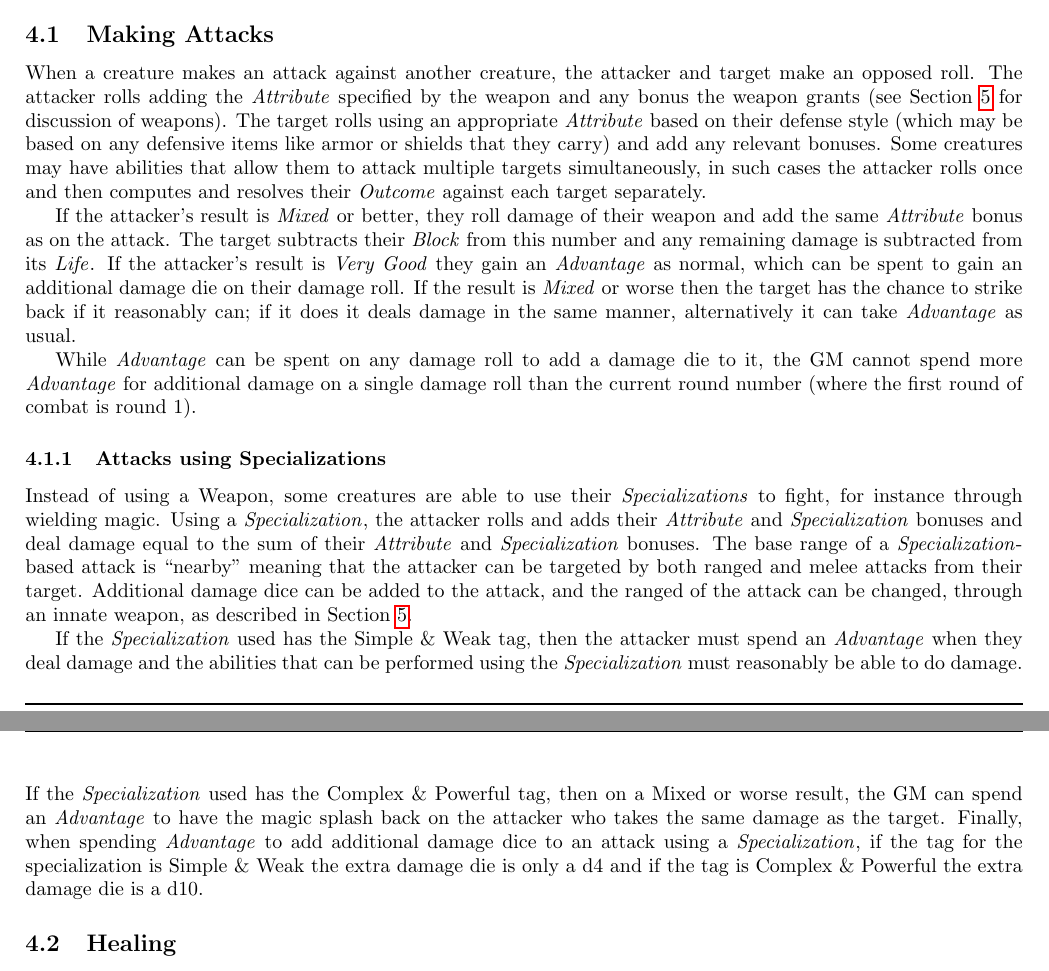
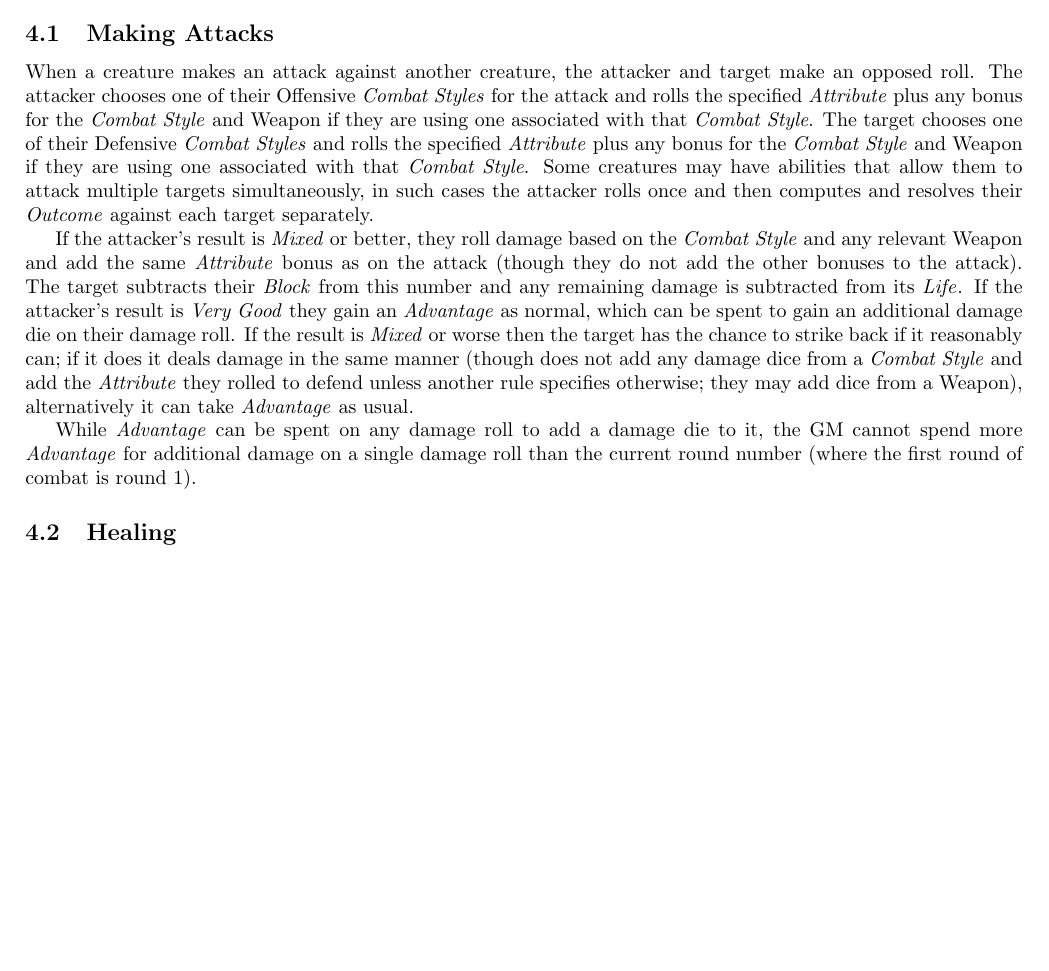
Before and after one commit to counc009/duality-rpg, a LaTeX document (main.tex, which reads rules/combat.tex): two parts of pages 10 and 11 of 16 before the commit and part of page 10 of 16 after it, the two joined at a grey line, cut so that both start at the same text, the shorter picture padded with empty space. Compiled offline with pdfLaTeX.

Commit message:
Update attack rules

```diff
--- a/rules/combat.tex
+++ b/rules/combat.tex
@@ -10,26 +10,16 @@ Quick Actions include simple tasks like drinking a potion or drawing a weapon.
 
 \subsection{Making Attacks}
 When a creature makes an attack against another creature, the attacker and target make an opposed roll.
-The attacker rolls adding the \Attribute{} specified by the weapon and any bonus the weapon grants (see Section~\ref{sec:items} for discussion of weapons).
-The target rolls using an appropriate \Attribute{} based on their defense style (which may be based on any defensive items like armor or shields that they carry) and add any relevant bonuses.
+The attacker chooses one of their Offensive \emph{Combat Styles} for the attack and rolls the specified \Attribute{} plus any bonus for the \emph{Combat Style} and Weapon if they are using one associated with that \emph{Combat Style}.
+The target chooses one of their Defensive \emph{Combat Styles} and rolls the specified \Attribute{} plus any bonus for the \emph{Combat Style} and Weapon if they are using one associated with that \emph{Combat Style}.
 Some creatures may have abilities that allow them to attack multiple targets simultaneously, in such cases the attacker rolls once and then computes and resolves their \Outcome{} against each target separately.
 
-If the attacker's result is \Mixed{} or better, they roll damage of their weapon and add the same \Attribute{} bonus as on the attack.
+If the attacker's result is \Mixed{} or better, they roll damage based on the \emph{Combat Style} and any relevant Weapon and add the same \Attribute{} bonus as on the attack (though they do not add the other bonuses to the attack).
 The target subtracts their \Block{}\index{Attribute!Block} from this number and any remaining damage is subtracted from its \Life{}\index{Attribute!Life}.
 If the attacker's result is \VeryGood{} they gain an \Advantage{} as normal, which can be spent to gain an additional damage die on their damage roll.
-If the result is \Mixed{} or worse then the target has the chance to strike back if it reasonably can; if it does it deals damage in the same manner, alternatively it can take \Advantage{} as usual.
+If the result is \Mixed{} or worse then the target has the chance to strike back if it reasonably can; if it does it deals damage in the same manner (though does not add any damage dice from a \emph{Combat Style} and add the \Attribute{} they rolled to defend unless another rule specifies otherwise; they may add dice from a Weapon), alternatively it can take \Advantage{} as usual.
 
 While \Advantage{} can be spent on any damage roll to add a damage die to it, the GM cannot spend more \Advantage{} for additional damage on a single damage roll than the current round number (where the first round of combat is round 1).
-
-\subsubsection{Attacks using Specializations}
-Instead of using a Weapon, some creatures are able to use their \emph{Specializations} to fight, for instance through wielding magic.
-Using a \Specialization{}, the attacker rolls and adds their \Attribute{} and \Specialization{} bonuses and deal damage equal to the sum of their \Attribute{} and \Specialization{} bonuses.
-The base range of a \Specialization{}-based attack is ``nearby'' meaning that the attacker can be targeted by both ranged and melee attacks from their target.
-Additional damage dice can be added to the attack, and the ranged of the attack can be changed, through an innate weapon, as described in Section~\ref{sec:items}.
-
-If the \Specialization{} used has the Simple \& Weak tag, then the attacker must spend an \Advantage{} when they deal damage and the abilities that can be performed using the \Specialization{} must reasonably be able to do damage.
-If the \Specialization{} used has the Complex \& Powerful tag, then on a Mixed or worse result, the GM can spend an \Advantage{} to have the magic splash back on the attacker who takes the same damage as the target.
-Finally, when spending \Advantage{} to add additional damage dice to an attack using a \Specialization{}, if the tag for the specialization is Simple \& Weak the extra damage die is only a d4 and if the tag is Complex \& Powerful the extra damage die is a d10.
 
 \subsection{Healing}\index{Healing}
 To recover \Life{} lost during combat or otherwise during their adventures, creatures will need to \textbf{Heal}.
```
Also changed, not shown: character.pdf, main.pdf.
